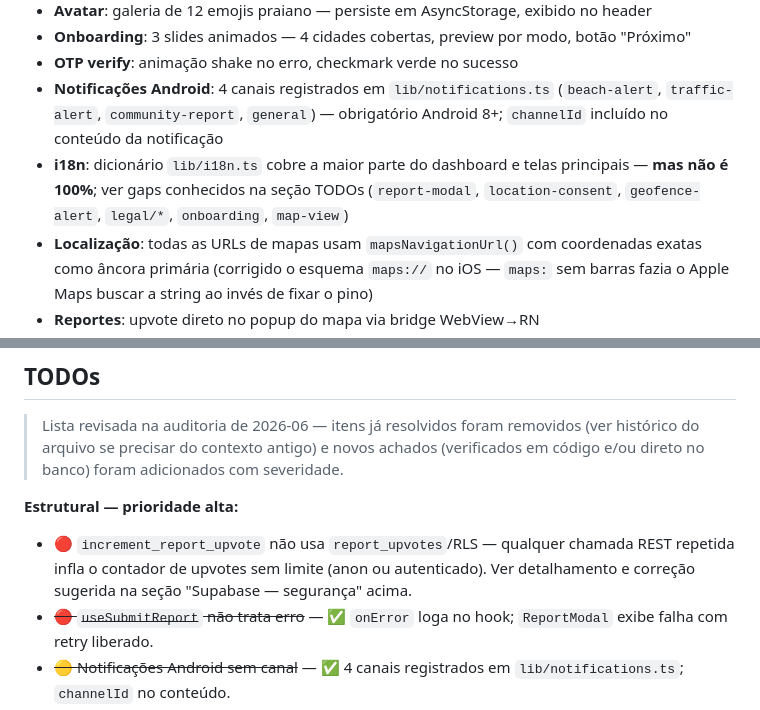
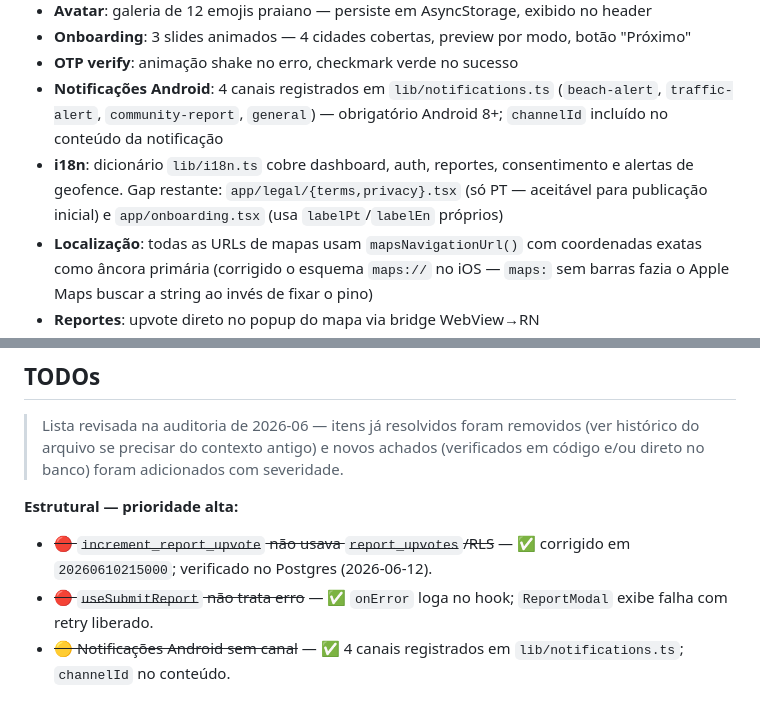
Before and after one commit to Lzdevmendes/litoralnapalma, a Markdown page: AGENTS.md, 2 parts joined by grey strips. Rendered like a GitHub page.

```diff
--- a/AGENTS.md
+++ b/AGENTS.md
@@ -236,8 +221,8 @@ supabase secrets set SEND_SMS_HOOK_SECRET=<copiado acima>
 - **OTP verify**: animação shake no erro, checkmark verde no sucesso
 - **Notificações Android**: 4 canais registrados em `lib/notifications.ts` (`beach-alert`, `traffic-alert`,
   `community-report`, `general`) — obrigatório Android 8+; `channelId` incluído no conteúdo da notificação
-- **i18n**: dicionário `lib/i18n.ts` cobre a maior parte do dashboard e telas principais — **mas não é 100%**;
-  ver gaps conhecidos na seção TODOs (`report-modal`, `location-consent`, `geofence-alert`, `legal/*`, `onboarding`, `map-view`)
+- **i18n**: dicionário `lib/i18n.ts` cobre dashboard, auth, reportes, consentimento e alertas de geofence.
+  Gap restante: `app/legal/{terms,privacy}.tsx` (só PT — aceitável para publicação inicial) e `app/onboarding.tsx` (usa `labelPt`/`labelEn` próprios)
 - **Localização**: todas as URLs de mapas usam `mapsNavigationUrl()` com coordenadas exatas como âncora primária
   (corrigido o esquema `maps://` no iOS — `maps:` sem barras fazia o Apple Maps buscar a string ao invés de fixar o pino)
 - **Reportes**: upvote direto no popup do mapa via bridge WebView→RN
@@ -252,9 +237,7 @@ supabase secrets set SEND_SMS_HOOK_SECRET=<copiado acima>
 > adicionados com severidade.
 
 **Estrutural — prioridade alta:**
-- 🔴 `increment_report_upvote` não usa `report_upvotes`/RLS — qualquer chamada REST repetida infla o
-  contador de upvotes sem limite (anon ou autenticado). Ver detalhamento e correção sugerida na seção
-  "Supabase — segurança" acima.
+- ~~🔴 `increment_report_upvote` não usava `report_upvotes`/RLS~~ — ✅ corrigido em `20260610215000`; verificado no Postgres (2026-06-12).
 - ~~🔴 `useSubmitReport` não trata erro~~ — ✅ `onError` loga no hook; `ReportModal` exibe falha com retry liberado.
 - ~~🟡 Notificações Android sem canal~~ — ✅ 4 canais registrados em `lib/notifications.ts`; `channelId` no conteúdo.
 - ~~🟡 CETESB `refetchInterval: false`~~ — ✅ corrigido para `24h`; dados se atualizam diariamente.
```
Also changed, not shown: other parts of AGENTS.md (+15 -32 lines).
